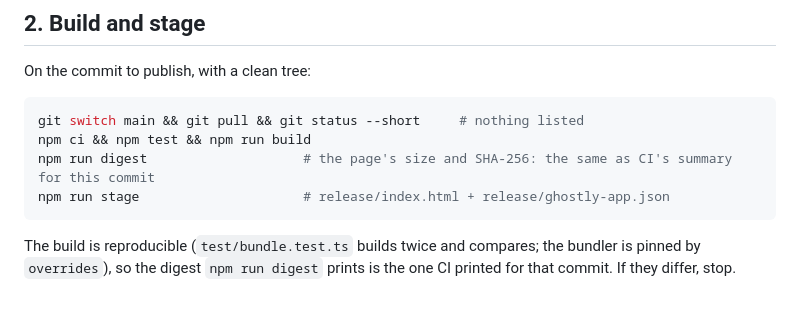
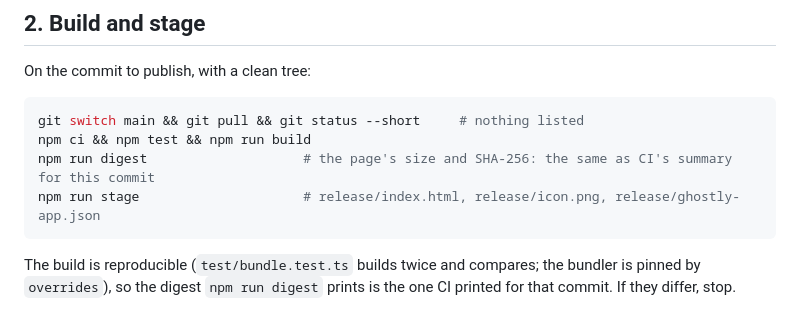
Before and after one commit to MiguelMedeiros/ghostly-boo-blocks, a Markdown page: docs/PUBLISHING.md, the part around the change. Drawn GitHub-style.

````diff
--- a/docs/PUBLISHING.md
+++ b/docs/PUBLISHING.md
@@ -49,7 +49,7 @@ On the commit to publish, with a clean tree:
 git switch main && git pull && git status --short     # nothing listed
 npm ci && npm test && npm run build
 npm run digest                    # the page's size and SHA-256: the same as CI's summary for this commit
-npm run stage                     # release/index.html + release/ghostly-app.json
+npm run stage                     # release/index.html, release/icon.png, release/ghostly-app.json
 ```
 
 The build is reproducible (`test/bundle.test.ts` builds twice and compares; the bundler is pinned by `overrides`),
````
Also changed, not shown: CHANGES.md (+1 -0 lines), README.md (+6 -3 lines), assets/icon.png (added), 11 other files.
